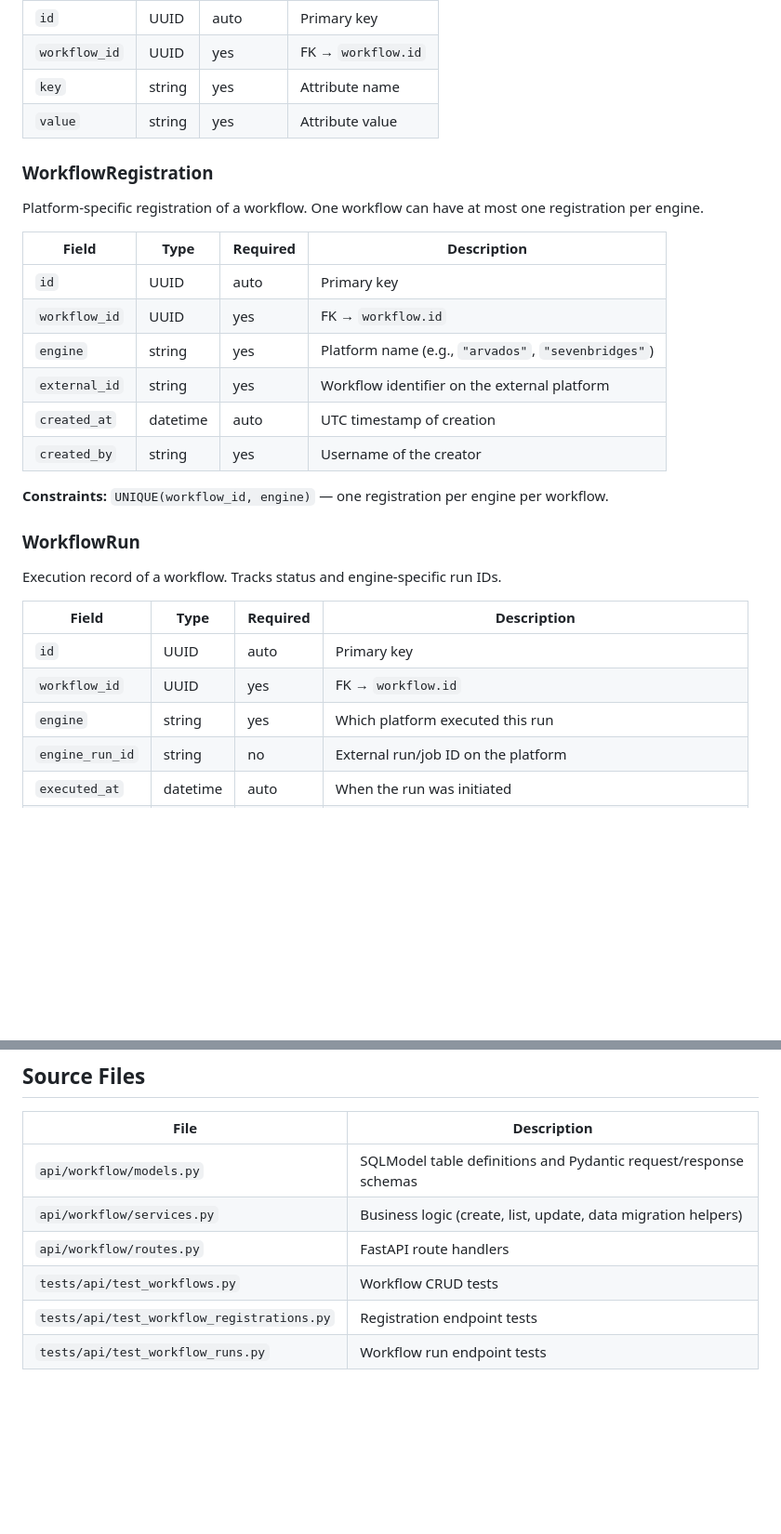
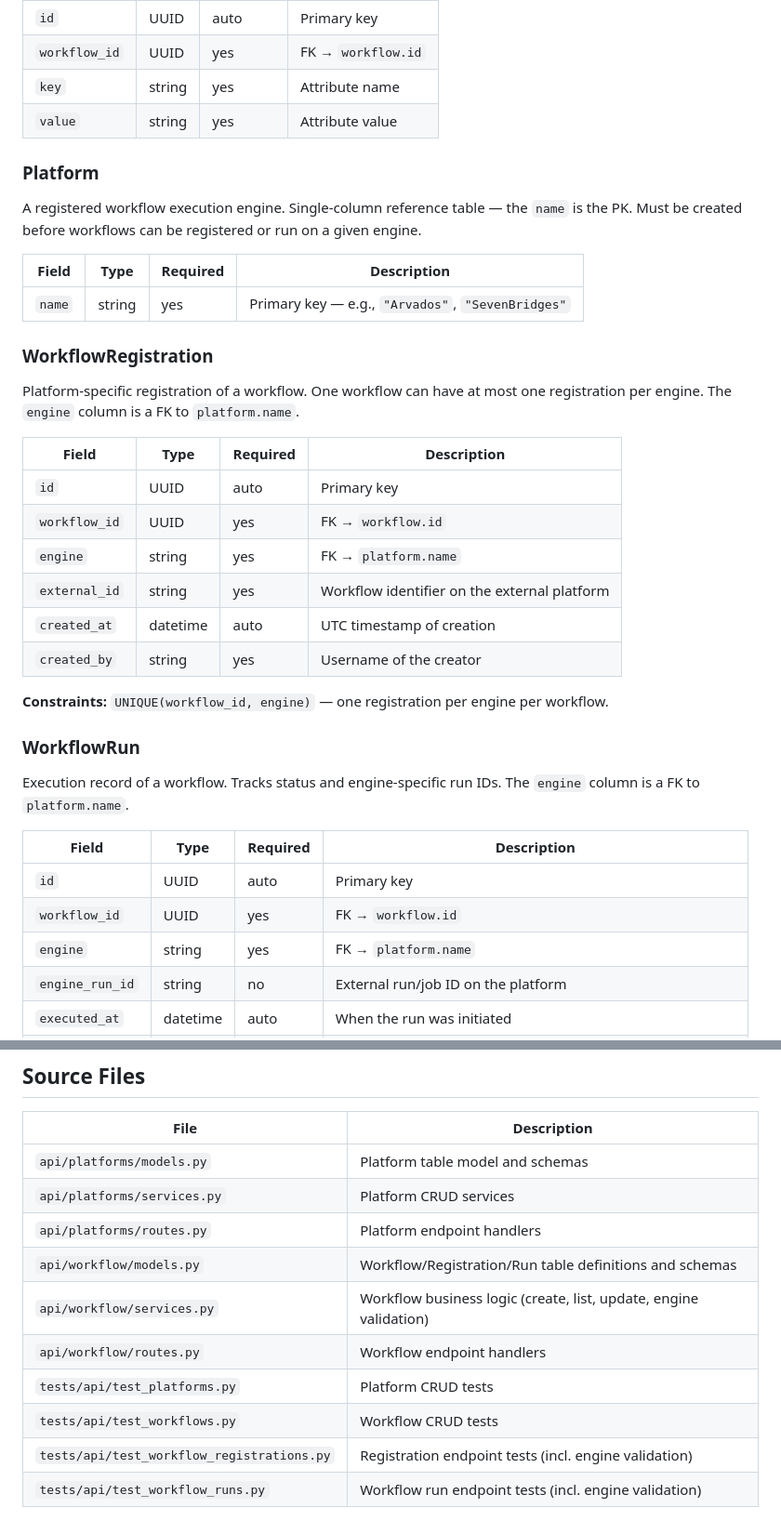
Before and after one commit to NGS360/APIServer, a Markdown page: docs/WORKFLOWS.md, 2 parts joined by grey strips. Shown at 93% size. GitHub-like rendering; blank space fills up the shorter version.

Commit message:
update docs with workflow registration changes

```diff
--- a/docs/WORKFLOWS.md
+++ b/docs/WORKFLOWS.md
@@ -106,15 +112,23 @@ Key-value metadata for workflows. Extensible without schema changes.
 | `key` | string | yes | Attribute name |
 | `value` | string | yes | Attribute value |
 
+### Platform
+
+A registered workflow execution engine. Single-column reference table — the `name` is the PK. Must be created before workflows can be registered or run on a given engine.
+
+| Field | Type | Required | Description |
+|-------|------|----------|-------------|
+| `name` | string | yes | Primary key — e.g., `"Arvados"`, `"SevenBridges"` |
+
 ### WorkflowRegistration
 
-Platform-specific registration of a workflow. One workflow can have at most one registration per engine.
+Platform-specific registration of a workflow. One workflow can have at most one registration per engine. The `engine` column is a FK to `platform.name`.
 
 | Field | Type | Required | Description |
 |-------|------|----------|-------------|
 | `id` | UUID | auto | Primary key |
 | `workflow_id` | UUID | yes | FK → `workflow.id` |
-| `engine` | string | yes | Platform name (e.g., `"arvados"`, `"sevenbridges"`) |
+| `engine` | string | yes | FK → `platform.name` |
 | `external_id` | string | yes | Workflow identifier on the external platform |
 | `created_at` | datetime | auto | UTC timestamp of creation |
 | `created_by` | string | yes | Username of the creator |
@@ -123,13 +137,13 @@ Platform-specific registration of a workflow. One workflow can have at most one
 
 ### WorkflowRun
 
-Execution record of a workflow. Tracks status and engine-specific run IDs.
+Execution record of a workflow. Tracks status and engine-specific run IDs. The `engine` column is a FK to `platform.name`.
 
 | Field | Type | Required | Description |
 |-------|------|----------|-------------|
 | `id` | UUID | auto | Primary key |
 | `workflow_id` | UUID | yes | FK → `workflow.id` |
-| `engine` | string | yes | Which platform executed this run |
+| `engine` | string | yes | FK → `platform.name` |
 | `engine_run_id` | string | no | External run/job ID on the platform |
 | `executed_at` | datetime | auto | When the run was initiated |
 | `status` | enum | yes | One of: `PENDING`, `RUNNING`, `SUCCEEDED`, `FAILED`, `CANCELLED` |
@@ -361,9 +379,13 @@ Valid status values: `Pending`, `Running`, `Succeeded`, `Failed`, `Cancelled`.
 
 | File | Description |
 |------|-------------|
-| `api/workflow/models.py` | SQLModel table definitions and Pydantic request/response schemas |
-| `api/workflow/services.py` | Business logic (create, list, update, data migration helpers) |
-| `api/workflow/routes.py` | FastAPI route handlers |
+| `api/platforms/models.py` | Platform table model and schemas |
+| `api/platforms/services.py` | Platform CRUD services |
+| `api/platforms/routes.py` | Platform endpoint handlers |
+| `api/workflow/models.py` | Workflow/Registration/Run table definitions and schemas |
+| `api/workflow/services.py` | Workflow business logic (create, list, update, engine validation) |
+| `api/workflow/routes.py` | Workflow endpoint handlers |
+| `tests/api/test_platforms.py` | Platform CRUD tests |
 | `tests/api/test_workflows.py` | Workflow CRUD tests |
-| `tests/api/test_workflow_registrations.py` | Registration endpoint tests |
-| `tests/api/test_workflow_runs.py` | Workflow run endpoint tests |
+| `tests/api/test_workflow_registrations.py` | Registration endpoint tests (incl. engine validation) |
+| `tests/api/test_workflow_runs.py` | Workflow run endpoint tests (incl. engine validation) |
```
Also changed, not shown: other parts of docs/WORKFLOWS.md (+15 -5 lines).
